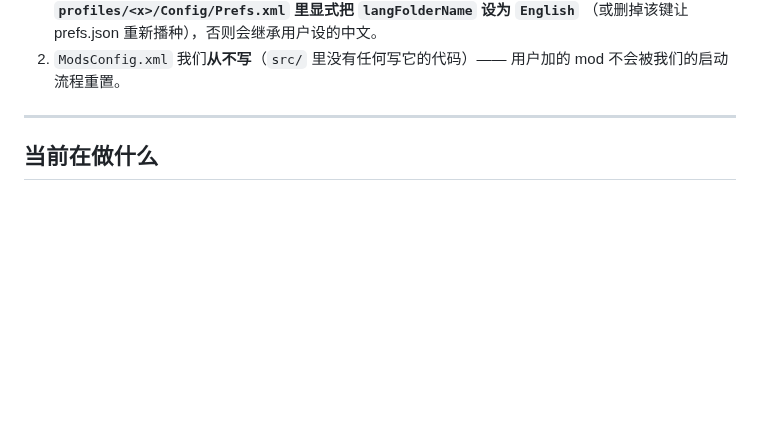
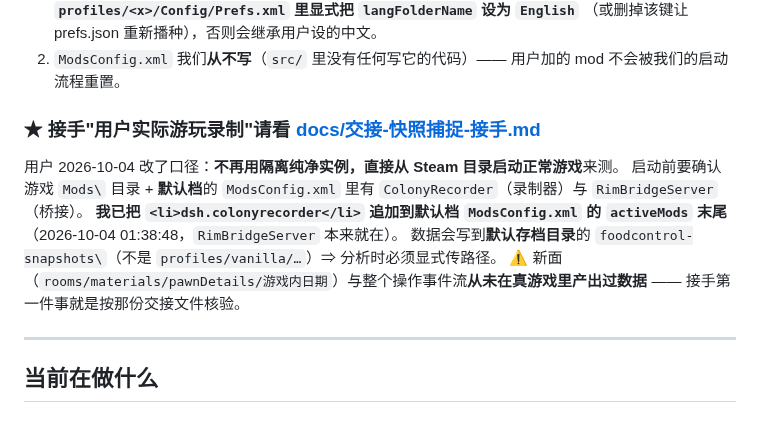
Before and after one commit to xtzhyhydwl/RimWorld_auto_test, a Markdown page: STATUS.md, the part around the change. GitHub-like rendering; blank space fills up the shorter version.

```diff
--- a/STATUS.md
+++ b/STATUS.md
@@ -49,6 +49,13 @@
    ⇒ **若自动化测试依赖英文界面，必须在 `profiles/<x>/Config/Prefs.xml` 里显式把 `langFolderName` 设为 `English`**
    （或删掉该键让 prefs.json 重新播种），否则会继承用户设的中文。
 2. `ModsConfig.xml` 我们**从不写**（`src/` 里没有任何写它的代码）—— 用户加的 mod 不会被我们的启动流程重置。
+
+### ★ 接手"用户实际游玩录制"请看 [docs/交接-快照捕捉-接手.md](docs/交接-快照捕捉-接手.md)
+用户 2026-10-04 改了口径：**不再用隔离纯净实例，直接从 Steam 目录启动正常游戏**来测。
+启动前要确认游戏 `Mods\` 目录 + **默认档**的 `ModsConfig.xml` 里有 `ColonyRecorder`（录制器）与 `RimBridgeServer`（桥接）。
+**我已把 `<li>dsh.colonyrecorder</li>` 追加到默认档 `ModsConfig.xml` 的 `activeMods` 末尾**（2026-10-04 01:38:48，`RimBridgeServer` 本来就在）。
+数据会写到**默认存档目录**的 `foodcontrol-snapshots\`（不是 `profiles/vanilla/…`）⇒ 分析时必须显式传路径。
+⚠ 新面（`rooms/materials/pawnDetails/游戏内日期`）与整个操作事件流**从未在真游戏里产出过数据** —— 接手第一件事就是按那份交接文件核验。
 
 ---
 
```
Also changed, not shown: docs/交接-快照捕捉-接手.md (added, +234 -0 lines).
